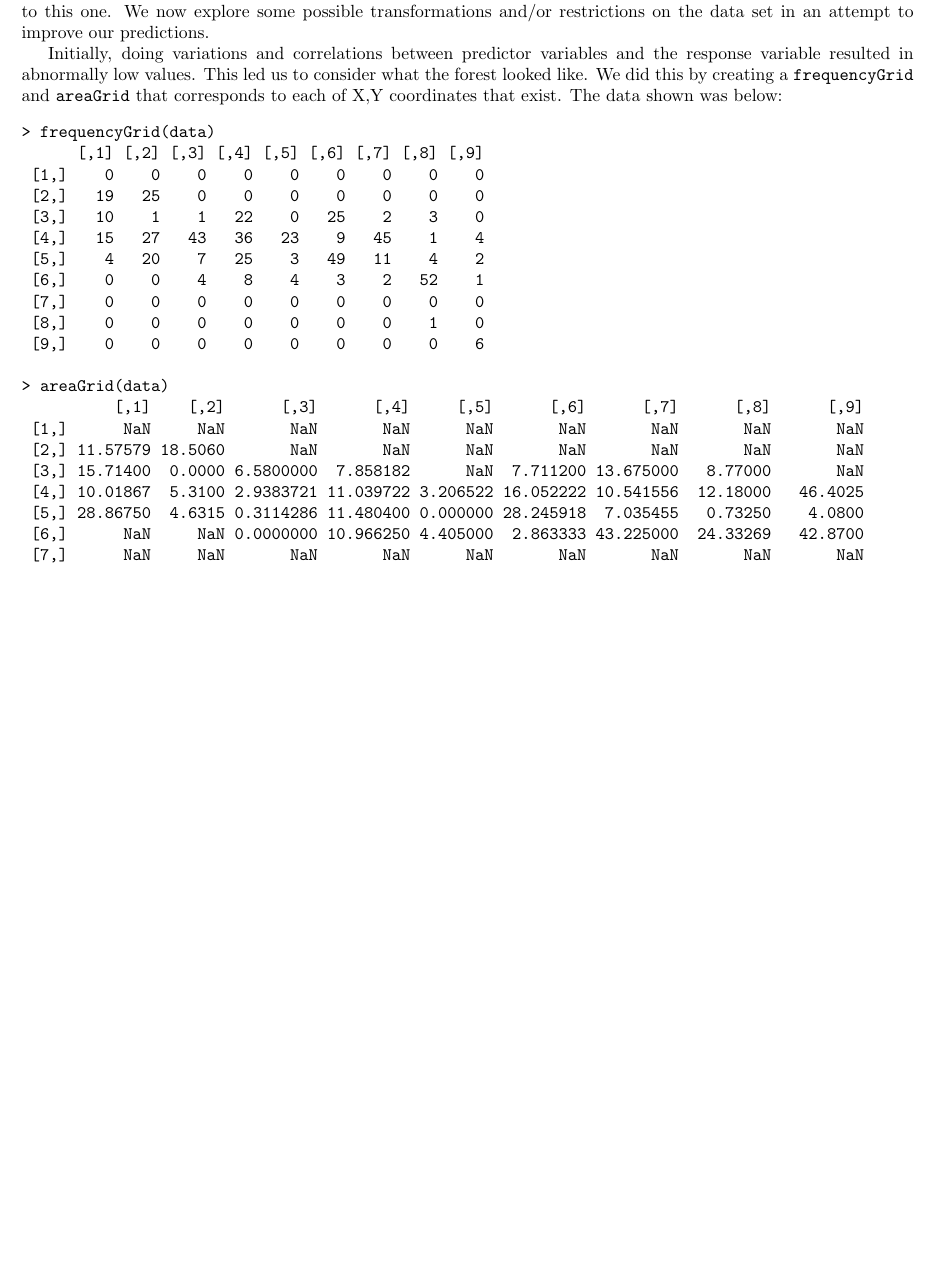
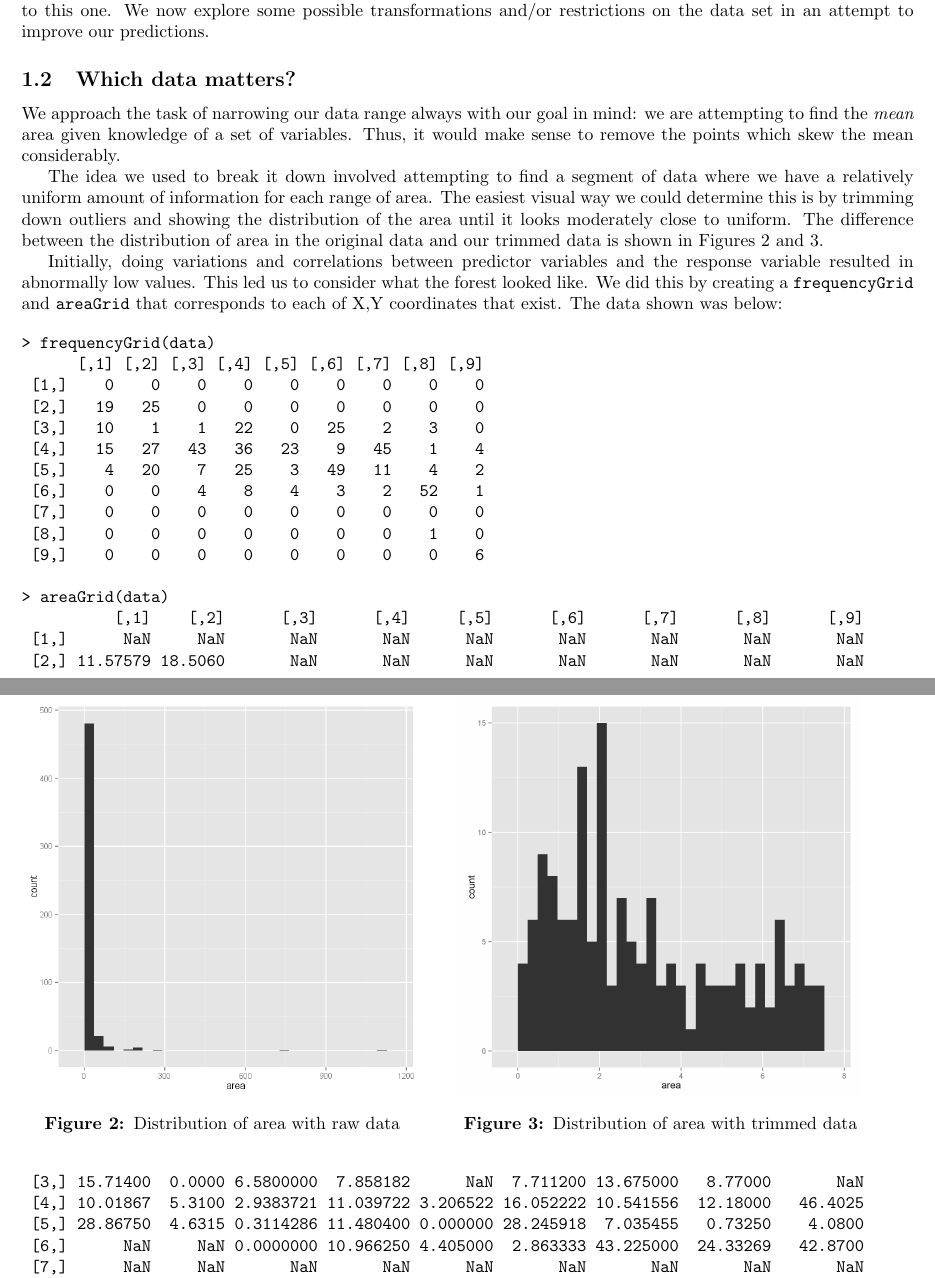
Before and after one commit to aaronokano/ecs132-project, a LaTeX document (project.tex): part of page 2 of 5 before the commit and two parts of pages 2 and 3 of 6 after it, the two joined at a grey line, cut so that both start at the same text, the shorter picture padded with empty space. Compiled offline with pdfLaTeX.

Commit message:
hello there

```diff
--- a/project.tex
+++ b/project.tex
@@ -100,6 +100,34 @@ value for this run evaluates to a mere 0.0001555681. However, it will serve
 well as a benchmark for testing the predictive abilities of other models
 relative to this one. We now explore some possible transformations and/or
 restrictions on the data set in an attempt to improve our predictions.
+
+\subsection{Which data matters?}
+
+We approach the task of narrowing our data range always with our goal in mind:
+we are attempting to find the \emph{mean} area given knowledge of a set of
+variables. Thus, it would make sense to remove the points which skew the mean
+considerably.
+
+The idea we used to break it down involved attempting to find a segment of data
+where we have a relatively uniform amount of information for each range of
+area. The easiest visual way we could determine this is by trimming down
+outliers and showing the distribution of the area until it looks moderately
+close to uniform. The difference between the distribution of area in the
+original data and our trimmed data is shown in Figures 2 and 3.
+
+\begin{figure}[htb]
+  \begin{minipage}[b]{0.45\linewidth}
+  \centering
+  \includegraphics[width=\textwidth]{figures/badhist.png}
+  \caption{Distribution of area with raw data}
+\end{minipage}
+\hspace{0.5cm}
+  \begin{minipage}[b]{0.45\linewidth}
+  \centering
+  \includegraphics[width=\textwidth]{figures/goodhist.png}
+  \caption{Distribution of area with trimmed data}
+\end{minipage}
+\end{figure}
 
 Initially, doing variations and correlations between predictor variables and the response
 variable resulted in abnormally low values. This led us to consider what the forest looked like.
```
Also changed, not shown: figures/badhist.png (added), figures/goodfiresalldat.png (added), figures/goodfiresowndat.png (added), figures/goodhist.png (added), project.tex (4 more changed lines), 1 other file.
